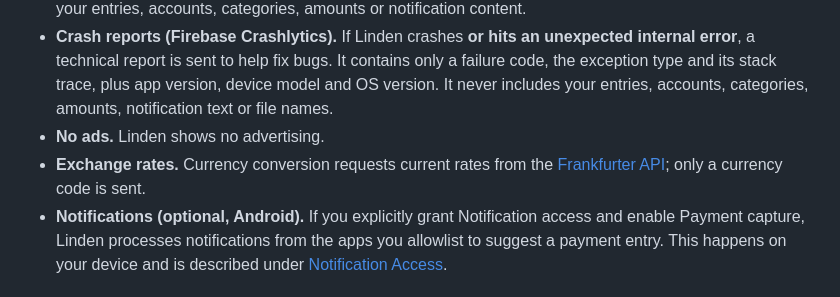
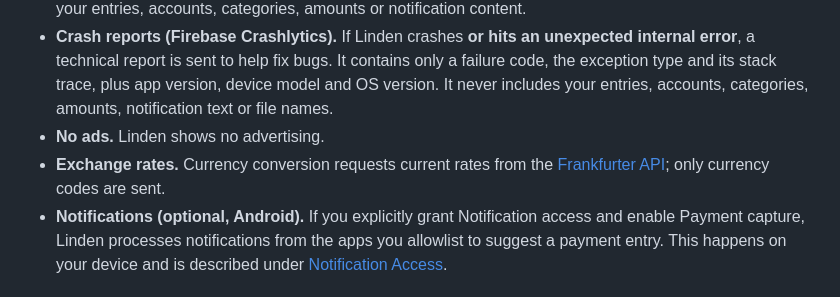
Before and after one commit to sjbtimdan/linden, a Markdown page: docs/privacy-policy.md, the part around the change. Rendered like a GitHub page.

Commit message:
docs(privacy): point the Frankfurter link at frankfurter.dev
The policy linked to the retired www.frankfurter.app domain. Also correct the
rate request wording: the app sends a base currency plus nine symbols, not a
single currency code.

```diff
--- a/docs/privacy-policy.md
+++ b/docs/privacy-policy.md
@@ -11,7 +11,7 @@ Linden is a local-first expenses tracker. Your entries, accounts, categories and
 - **Usage analytics (Firebase Analytics).** Linden collects anonymous usage data — such as which screens are used, session information, app version and device type — together with a device/advertising identifier, to understand how the app is used and improve it. This data is not used to show ads, and it never includes your entries, accounts, categories, amounts or notification content.
 - **Crash reports (Firebase Crashlytics).** If Linden crashes **or hits an unexpected internal error**, a technical report is sent to help fix bugs. It contains only a failure code, the exception type and its stack trace, plus app version, device model and OS version. It never includes your entries, accounts, categories, amounts, notification text or file names.
 - **No ads.** Linden shows no advertising.
-- **Exchange rates.** Currency conversion requests current rates from the [Frankfurter API](https://www.frankfurter.app/); only a currency code is sent.
+- **Exchange rates.** Currency conversion requests current rates from the [Frankfurter API](https://frankfurter.dev/); only currency codes are sent.
 - **Notifications (optional, Android).** If you explicitly grant Notification access and enable Payment capture, Linden processes notifications from the apps you allowlist to suggest a payment entry. This happens on your device and is described under [Notification Access](#notification-access-android-optional).
 
 ## Notification Access (Android, optional)
```
